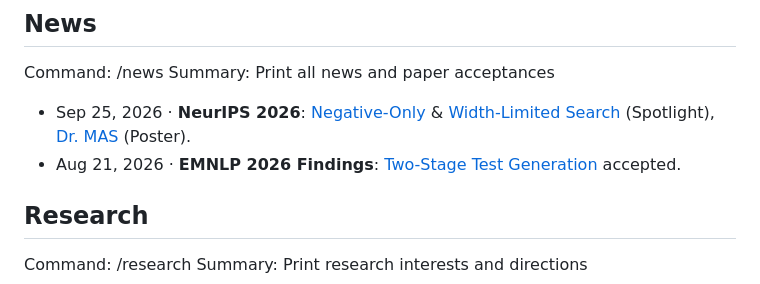
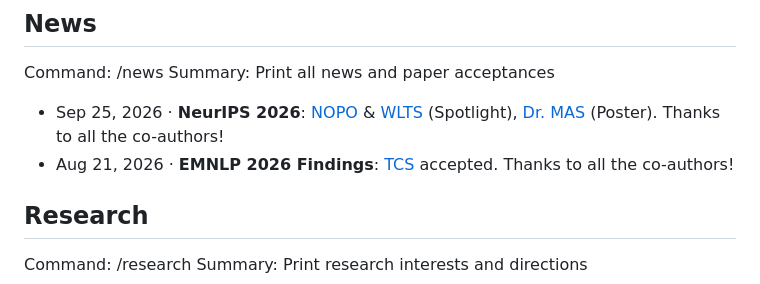
Before and after one commit to Fuxiang-Zhang/fuxiang-zhang.github.io, a Markdown page: data/site.md, the part around the change. GitHub-like rendering.

Commit message:
Use official paper acronyms in news and thank co-authors
Co-Authored-By: Claude Opus 5.5 <noreply@anthropic.com>

```diff
--- a/data/site.md
+++ b/data/site.md
@@ -31,8 +31,8 @@ My research focuses on **reinforcement learning for reasoning and agentic LLMs**
 Command: /news
 Summary: Print all news and paper acceptances
 
-- Sep 25, 2026 · **NeurIPS 2026**: [Negative-Only](#card/negative-only-policy-optimization) & [Width-Limited Search](#card/width-limited-tree-search) (Spotlight), [Dr. MAS](#card/dr-mas) (Poster).
-- Aug 21, 2026 · **EMNLP 2026 Findings**: [Two-Stage Test Generation](#card/two-stage-test-generation) accepted.
+- Sep 25, 2026 · **NeurIPS 2026**: [NOPO](#card/negative-only-policy-optimization) & [WLTS](#card/width-limited-tree-search) (Spotlight), [Dr. MAS](#card/dr-mas) (Poster). Thanks to all the co-authors!
+- Aug 21, 2026 · **EMNLP 2026 Findings**: [TCS](#card/two-stage-test-generation) accepted. Thanks to all the co-authors!
 
 ## Research
 Command: /research
```
